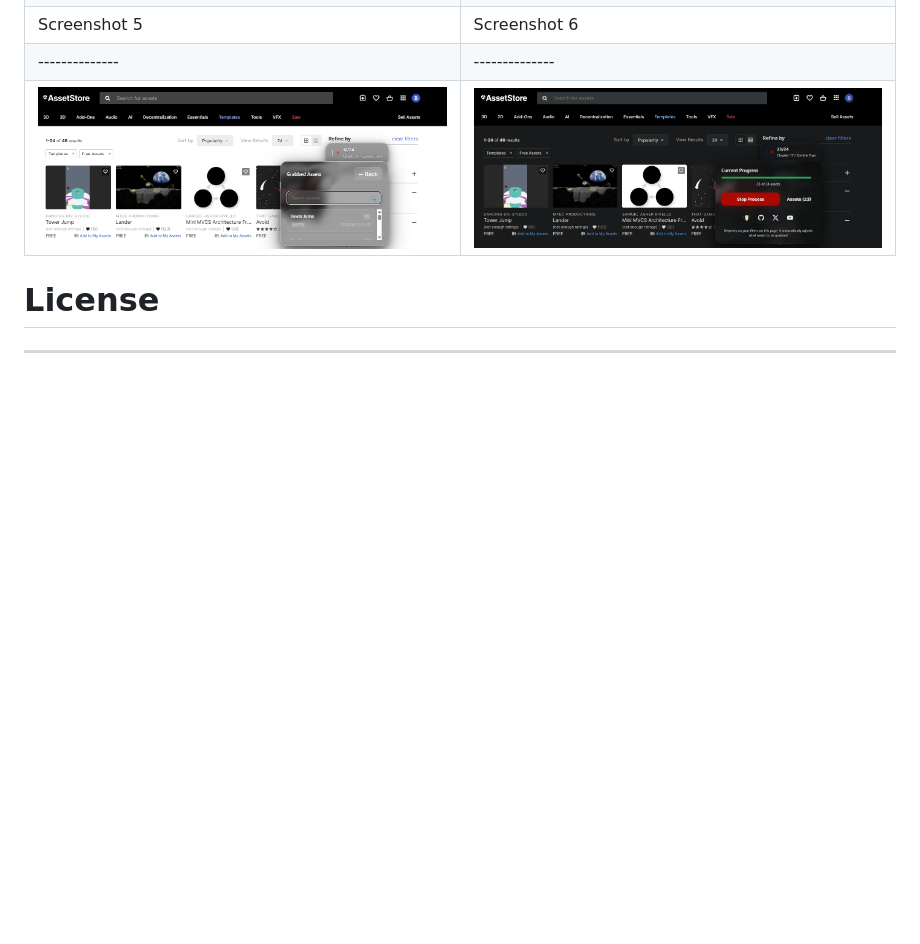
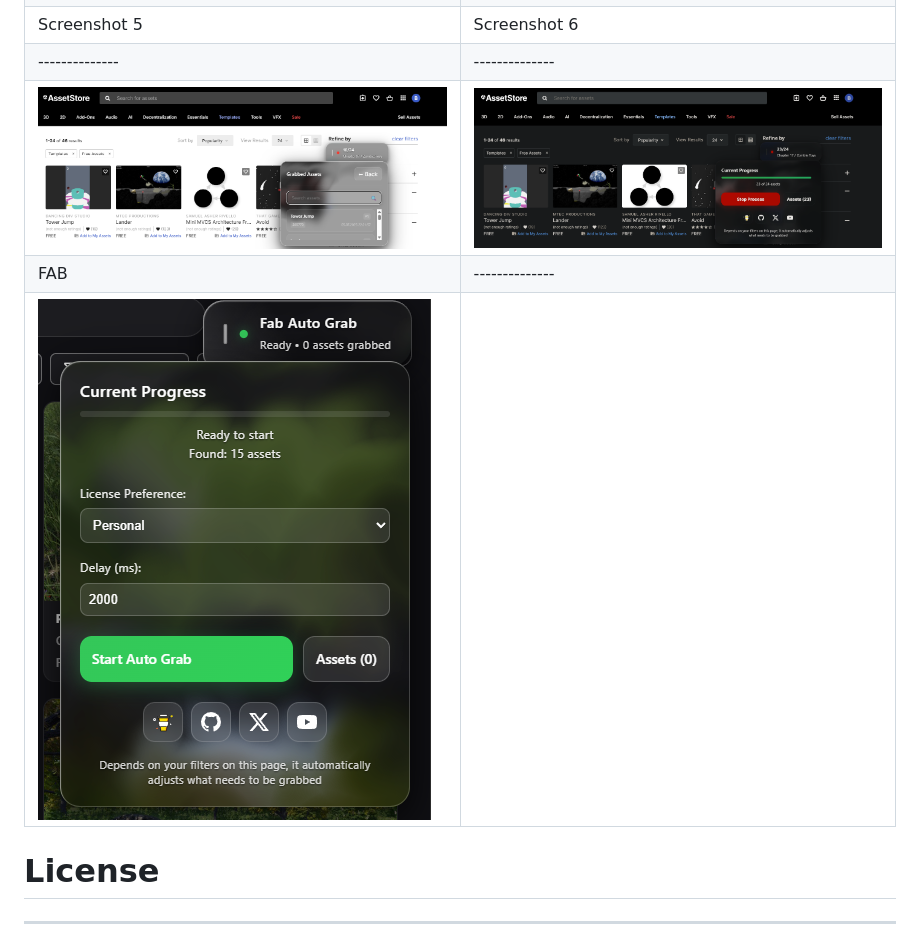
Before and after one commit to creosB/Game-Asset-Auto-Redeemer, a Markdown page: README.md, the part around the change. Drawn GitHub-style; blank space fills up the shorter version.

```diff
--- a/README.md
+++ b/README.md
@@ -54,8 +54,9 @@ The script is now active and will run automatically when you visit the Unity Ass
 | ![Screenshot 3](https://raw.githubusercontent.com/creosB/Game-Asset-Auto-Redeemer/refs/heads/main/images/3.png) | ![Screenshot 4](https://raw.githubusercontent.com/creosB/Game-Asset-Auto-Redeemer/refs/heads/main/images/4.png) |
 | Screenshot 5 | Screenshot 6 |
 |--------------|--------------|
-| ![Screenshot 5](https://raw.githubusercontent.com/creosB/Game-Asset-Auto-Redeemer/refs/heads/main/images/5.png) | ![Screenshot 6](https://raw.githubusercontent.com/creosB/Game-Asset-Auto-Redeemer/refs/heads/main/images/6.png) | ![Screenshot 7](https://raw.githubusercontent.com/creosB/Game-Asset-Auto-Redeemer/refs/heads/main/images/7.png) |
-
+| ![Screenshot 5](https://raw.githubusercontent.com/creosB/Game-Asset-Auto-Redeemer/refs/heads/main/images/5.png) | ![Screenshot 6](https://raw.githubusercontent.com/creosB/Game-Asset-Auto-Redeemer/refs/heads/main/images/6.png) |
+| FAB |--------------|
+| ![Screenshot 7](https://raw.githubusercontent.com/creosB/Game-Asset-Auto-Redeemer/refs/heads/main/images/7.png) |
 
 
 # License
```
